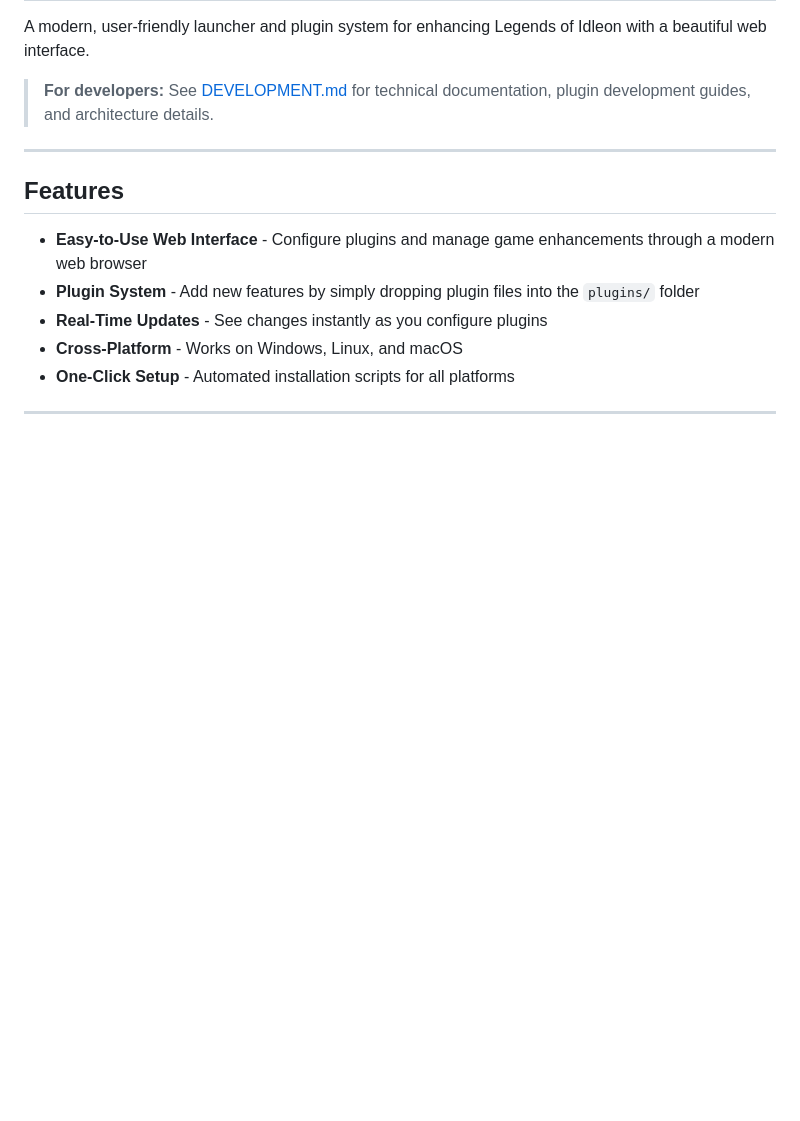
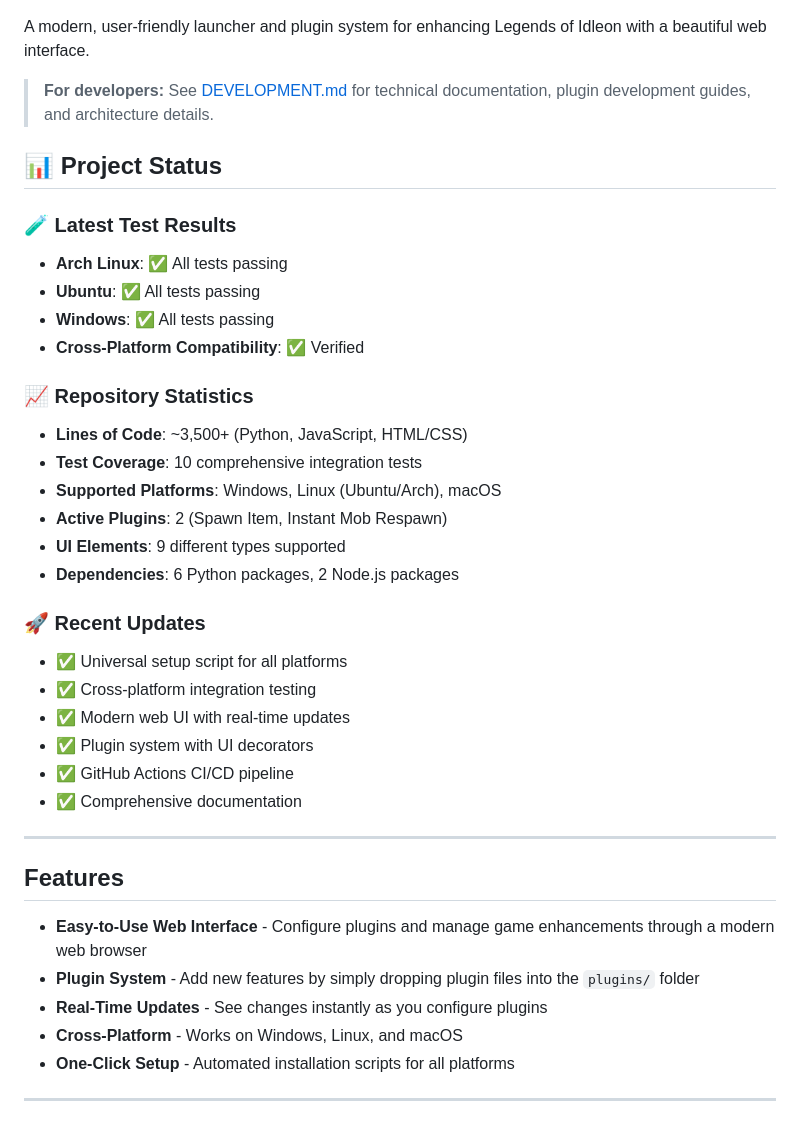
Before and after one commit to xi-ve/IdleonWeb, a Markdown page: README.md, the part around one of its changes. Rendered like a GitHub page; blank space fills up the shorter version.

Commit message:
Update README with repository stats and test results

```diff
--- a/README.md
+++ b/README.md
@@ -3,6 +14,30 @@
 A modern, user-friendly launcher and plugin system for enhancing Legends of Idleon with a beautiful web interface.
 
 > **For developers:** See [DEVELOPMENT.md](DEVELOPMENT.md) for technical documentation, plugin development guides, and architecture details.
+
+## 📊 Project Status
+
+### 🧪 Latest Test Results
+- **Arch Linux**: ✅ All tests passing
+- **Ubuntu**: ✅ All tests passing
+- **Windows**: ✅ All tests passing
+- **Cross-Platform Compatibility**: ✅ Verified
+
+### 📈 Repository Statistics
+- **Lines of Code**: ~3,500+ (Python, JavaScript, HTML/CSS)
+- **Test Coverage**: 10 comprehensive integration tests
+- **Supported Platforms**: Windows, Linux (Ubuntu/Arch), macOS
+- **Active Plugins**: 2 (Spawn Item, Instant Mob Respawn)
+- **UI Elements**: 9 different types supported
+- **Dependencies**: 6 Python packages, 2 Node.js packages
+
+### 🚀 Recent Updates
+- ✅ Universal setup script for all platforms
+- ✅ Cross-platform integration testing
+- ✅ Modern web UI with real-time updates
+- ✅ Plugin system with UI decorators
+- ✅ GitHub Actions CI/CD pipeline
+- ✅ Comprehensive documentation
 
 ---
 
```
Also changed, not shown: other parts of README.md (+11 -0 lines).
